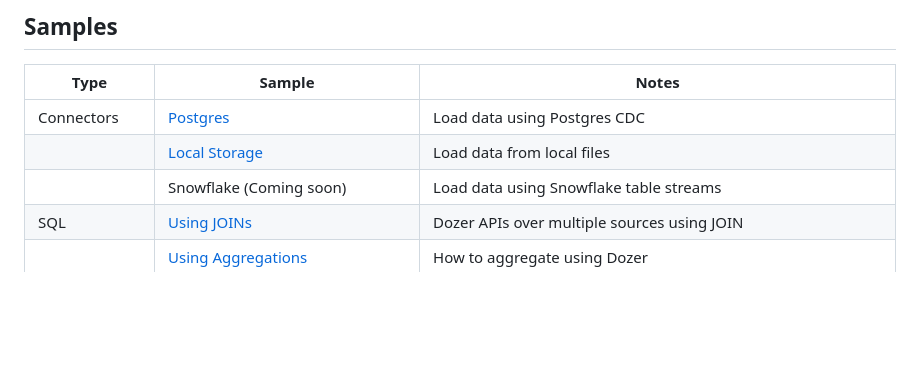
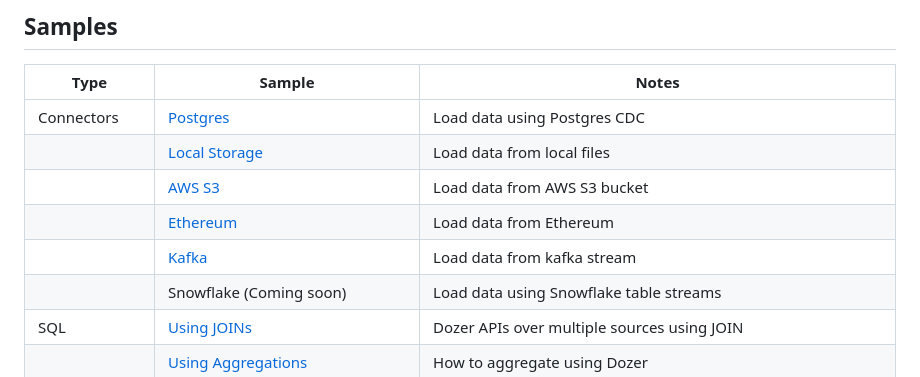
Before and after one commit to getdozer/dozer-samples, a Markdown page: README.md, the part around the change. Rendered like a GitHub page; blank space fills up the shorter version.

Commit message:
doc: update README.md
Signed-off-by: Abhishek <geekabhi@outlook.com>

```diff
--- a/README.md
+++ b/README.md
@@ -27,6 +27,9 @@ Refer to the [Installation section](https://getdozer.io/docs/installation) for i
 | ---------------- | ------------------------------------------------------------------------ | ---------------------------------------------------------------------------- |
 | Connectors       | [Postgres](./connectors/postgres)                                        | Load data using Postgres CDC                                                 |
 |                  | [Local Storage](./connectors/local-storage)                              | Load data from local files                                                   |
+|                  | [AWS S3](./connectors/aws-s3)                                            | Load data from AWS S3 bucket                                                 |
+|                  | [Ethereum](./connectors/ethereum)                                        | Load data from Ethereum                                                      |
+|                  | [Kafka](./connectors/kafka)                                              | Load data from kafka stream                                                  |
 |                  | Snowflake (Coming soon)                                                  | Load data using Snowflake table streams                                      |
 | SQL              | [Using JOINs](./sql/join)                                                | Dozer APIs over multiple sources using JOIN                                  |
 |                  | [Using Aggregations](./sql/aggregations)                                 | How to aggregate using Dozer                                                 |
```
